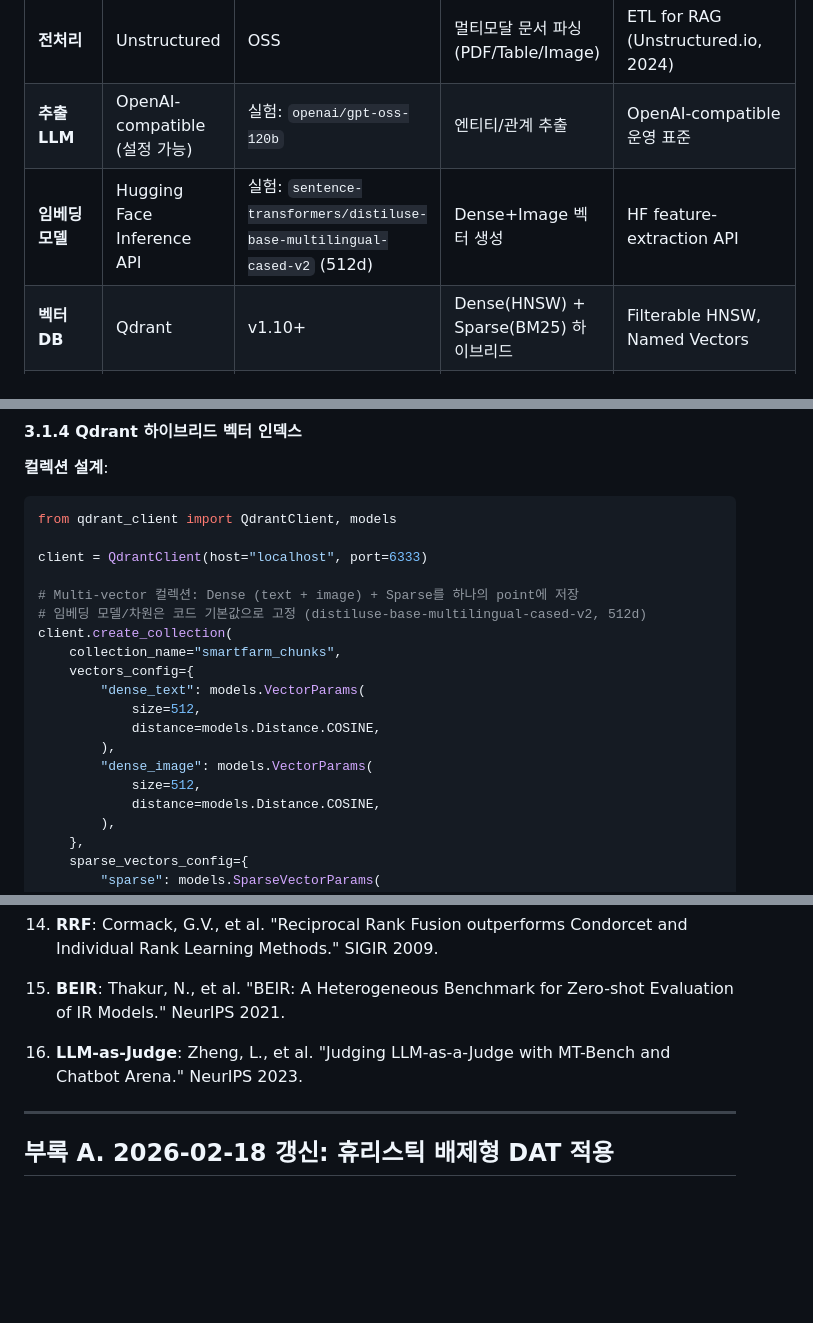
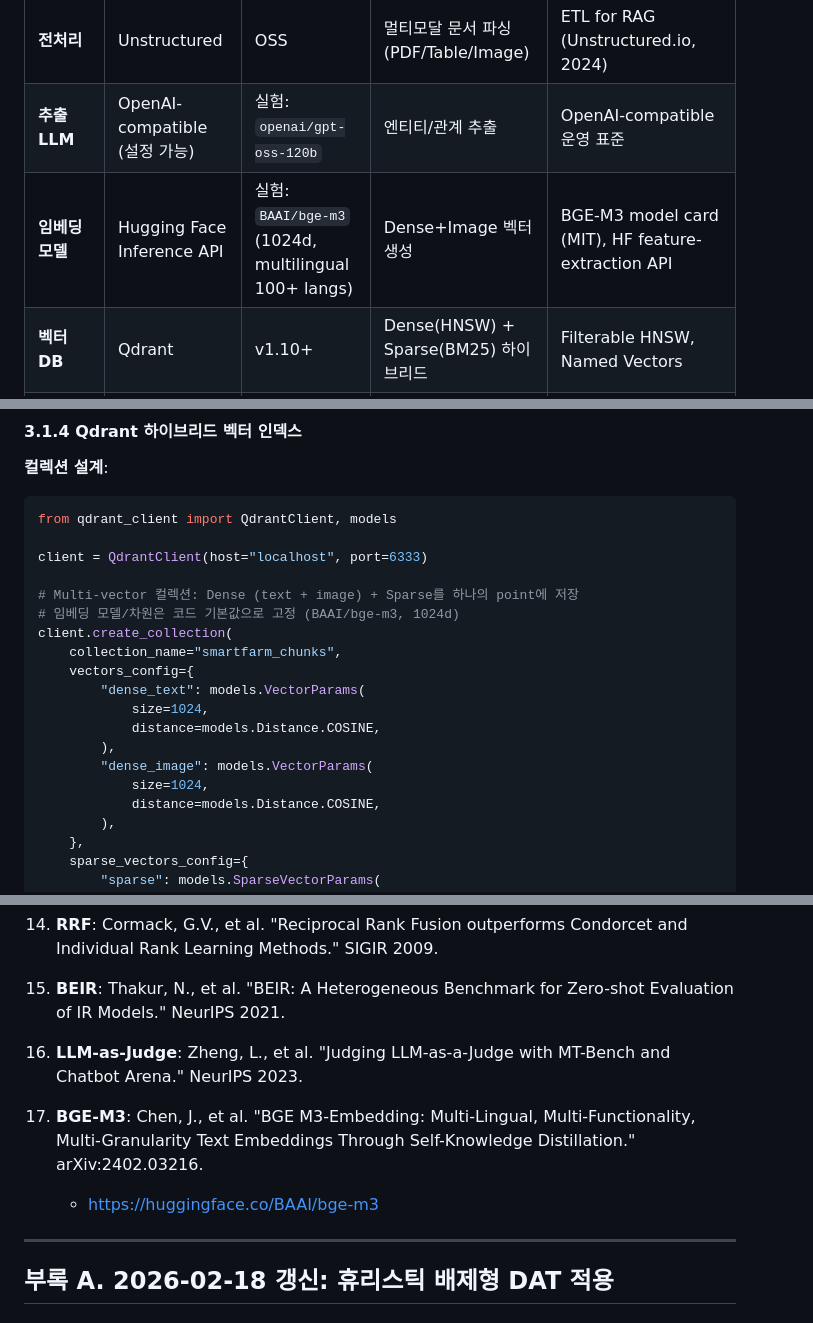
Before and after one commit to NAMUORI00/smartfarm-workspace, a Markdown page: docs/SYSTEM_ARCHITECTURE_PLAN.md, 3 parts joined by grey strips. Rendered like a GitHub page; blank space fills up the shorter version.

Commit message:
Update architecture docs and submodule refs for BGE-M3 migration

```diff
--- a/docs/SYSTEM_ARCHITECTURE_PLAN.md
+++ b/docs/SYSTEM_ARCHITECTURE_PLAN.md
@@ -155,7 +155,7 @@ IEEE Access 등재를 위한 **4가지 명확한 기여점**:
 |---|---|---|---|---|
 | **전처리** | Unstructured | OSS | 멀티모달 문서 파싱 (PDF/Table/Image) | ETL for RAG (Unstructured.io, 2024) |
 | **추출 LLM** | OpenAI-compatible (설정 가능) | 실험: `openai/gpt-oss-120b` | 엔티티/관계 추출 | OpenAI-compatible 운영 표준 |
-| **임베딩 모델** | Hugging Face Inference API | 실험: `sentence-transformers/distiluse-base-multilingual-cased-v2` (512d) | Dense+Image 벡터 생성 | HF feature-extraction API |
+| **임베딩 모델** | Hugging Face Inference API | 실험: `BAAI/bge-m3` (1024d, multilingual 100+ langs) | Dense+Image 벡터 생성 | BGE-M3 model card (MIT), HF feature-extraction API |
 | **벡터 DB** | Qdrant | v1.10+ | Dense(HNSW) + Sparse(BM25) 하이브리드 | Filterable HNSW, Named Vectors |
 | **그래프 DB** | FalkorDB | v4+ | 지식그래프 저장 + Cypher 탐색 | GraphBLAS sparse matrix, <1ms 지연 |
 | **답변 생성 LLM** | llama.cpp / OpenAI-compatible (설정 가능) | 실험: Qwen3-4B-Q4_K_M | 엣지 디바이스 답변 생성 | 4-bit 양자화 GGUF |
@@ -333,16 +333,16 @@ from qdrant_client import QdrantClient, models
 client = QdrantClient(host="localhost", port=6333)
 
 # Multi-vector 컬렉션: Dense (text + image) + Sparse를 하나의 point에 저장
-# 임베딩 모델/차원은 코드 기본값으로 고정 (distiluse-base-multilingual-cased-v2, 512d)
+# 임베딩 모델/차원은 코드 기본값으로 고정 (BAAI/bge-m3, 1024d)
 client.create_collection(
     collection_name="smartfarm_chunks",
     vectors_config={
         "dense_text": models.VectorParams(
-            size=512,
+            size=1024,
             distance=models.Distance.COSINE,
         ),
         "dense_image": models.VectorParams(
-            size=512,
+            size=1024,
             distance=models.Distance.COSINE,
         ),
     },
@@ -990,6 +990,9 @@ services:
 
 16. **LLM-as-Judge**: Zheng, L., et al. "Judging LLM-as-a-Judge with MT-Bench and Chatbot Arena." NeurIPS 2023.
 
+17. **BGE-M3**: Chen, J., et al. "BGE M3-Embedding: Multi-Lingual, Multi-Functionality, Multi-Granularity Text Embeddings Through Self-Knowledge Distillation." arXiv:2402.03216.
+    - https://huggingface.co/BAAI/bge-m3
+
 ---
 
 ## 부록 A. 2026-02-18 갱신: 휴리스틱 배제형 DAT 적용
```
Also changed, not shown: other parts of docs/SYSTEM_ARCHITECTURE_PLAN.md (+1 -0 lines), docs/DAT_PERFORMANCE_REPORT_2026-02-18.md (+3 -0 lines).
